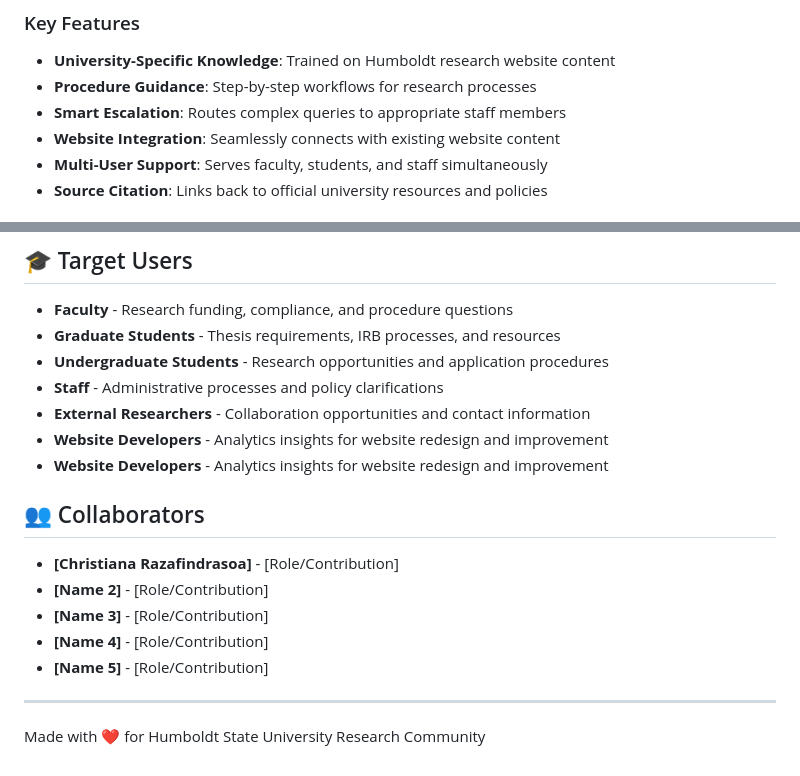
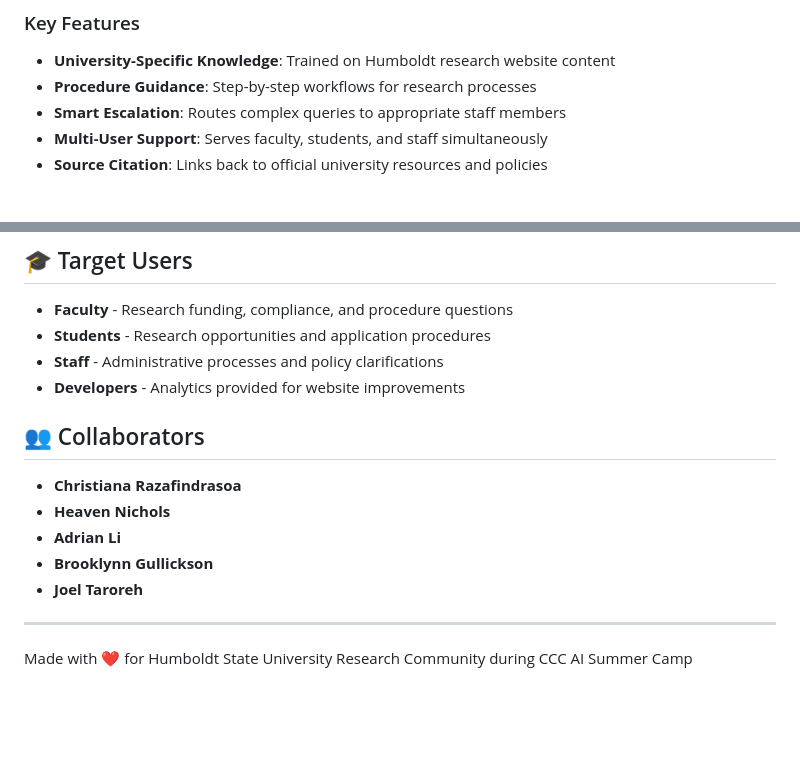
Before and after one commit to jtaroreh/humboldt-research-chatbot, a Markdown page: README.md, 2 parts joined by grey strips. GitHub-like rendering; blank space fills up the shorter version.

```diff
--- a/README.md
+++ b/README.md
@@ -112,7 +114,6 @@ DYNAMODB_TABLE_NAME=chatbot_history
 - **University-Specific Knowledge**: Trained on Humboldt research website content
 - **Procedure Guidance**: Step-by-step workflows for research processes
 - **Smart Escalation**: Routes complex queries to appropriate staff members
-- **Website Integration**: Seamlessly connects with existing website content
 - **Multi-User Support**: Serves faculty, students, and staff simultaneously
 - **Source Citation**: Links back to official university resources and policies
 
@@ -161,21 +162,18 @@ For questions or issues:
 ## 🎓 Target Users
 
 - **Faculty** - Research funding, compliance, and procedure questions
-- **Graduate Students** - Thesis requirements, IRB processes, and resources
-- **Undergraduate Students** - Research opportunities and application procedures
+- **Students** - Research opportunities and application procedures
 - **Staff** - Administrative processes and policy clarifications
-- **External Researchers** - Collaboration opportunities and contact information
-- **Website Developers** - Analytics insights for website redesign and improvement
-- **Website Developers** - Analytics insights for website redesign and improvement
+- **Developers** - Analytics provided for website improvements
 
 ## 👥 Collaborators
 
-- **[Christiana Razafindrasoa]** - [Role/Contribution]
-- **[Name 2]** - [Role/Contribution]
-- **[Name 3]** - [Role/Contribution]
-- **[Name 4]** - [Role/Contribution]
-- **[Name 5]** - [Role/Contribution]
+- **Christiana Razafindrasoa**
+- **Heaven Nichols**
+- **Adrian Li**
+- **Brooklynn Gullickson**
+- **Joel Taroreh**
 
 ---
 
-Made with ❤️ for Humboldt State University Research Community
+Made with ❤️ for Humboldt State University Research Community during CCC AI Summer Camp
```
Also changed, not shown: other parts of README.md (+3 -1 lines), chatbot.png (added), dashboard.png (added), 2 other files.
